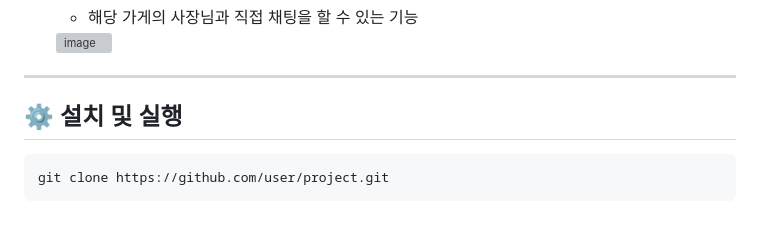
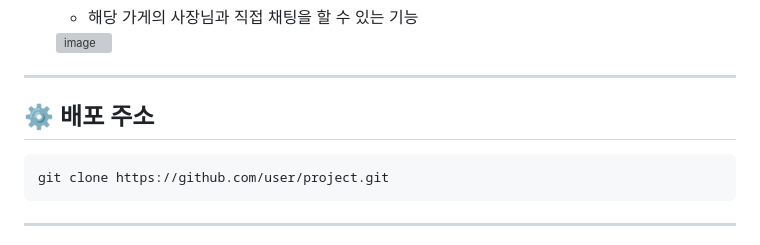
Before and after one commit to Autopopcornshooter/EST_Second_Proj, a Markdown page: README.md, the part around the change printed below. Rendered like a GitHub page; blank space fills up the shorter version; grey boxes are pictures that could not be loaded.

````diff
--- a/README.md
+++ b/README.md
@@ -195,9 +195,10 @@
 
 ---
 
-## ⚙️ 설치 및 실행
+## ⚙️ 배포 주소
 
 ```bash
 git clone https://github.com/user/project.git
 ```
+---
 
````
Also changed, not shown: other parts of README.md (+12 -1 lines).
